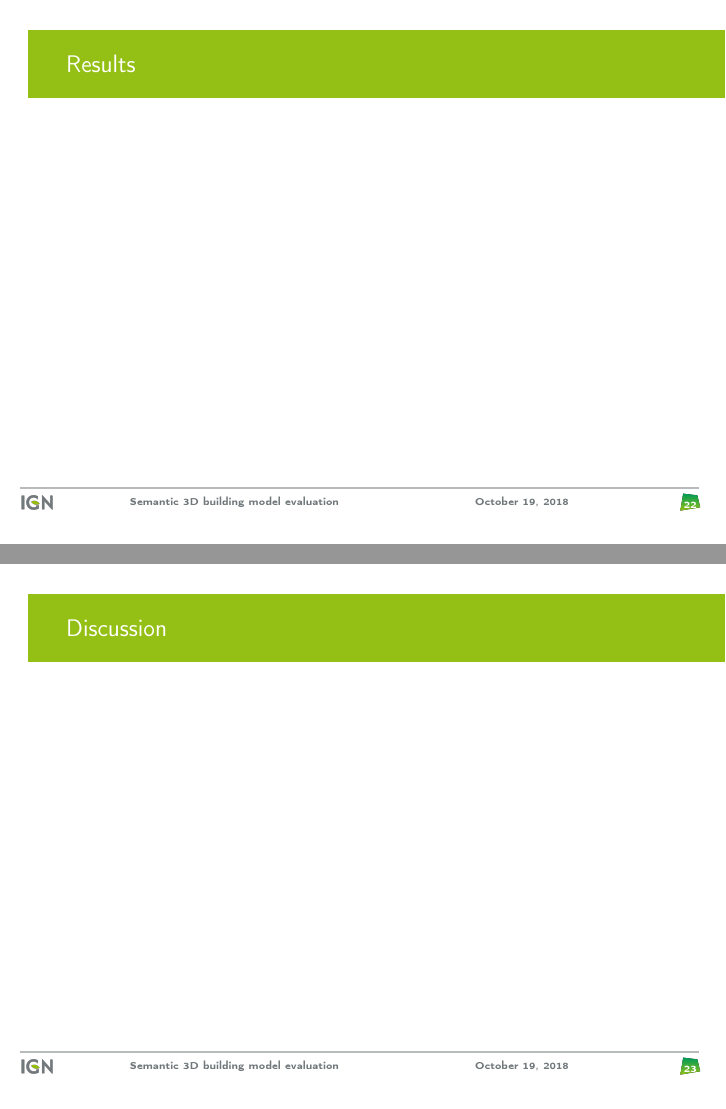
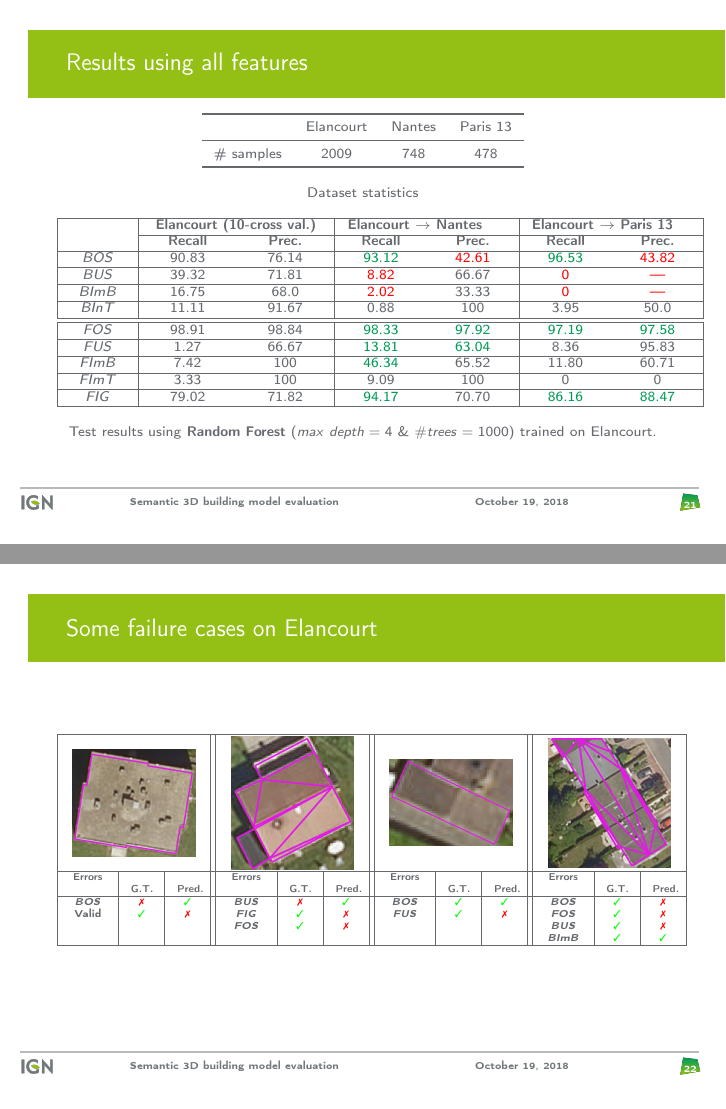
Before and after one commit to ethiy/gdr_isis_feature_extraction_remote_sensing, LaTeX slides (presentation.tex): pages 39 and 40 of 44, joined at a grey line. Compiled offline with pdfLaTeX.

Commit message:
results + corrections

```diff
--- a/presentation.tex
+++ b/presentation.tex
@@ -56,7 +56,7 @@
 
 
 \newacronym{acr::lod}{LoD}{Level of Detail}
-\newacronym{acr::elod}{eLoD}{evalution Level of Detail}
+\newacronym{acr::elod}{eLoD}{evaluation Level of Detail}
 \newacronym{acr::lidar}{LiDAR}{Light Detection and Ranging}
 \newacronym{acr::dsm}{DSM}{Digital Surface Model}
 \newacronym{acr::gui}{GUI}{Graphical User Interface}
@@ -252,26 +252,51 @@
         \end{frame}
 
     \section{Experiments}
-        \begin{frame}{Used data}
+        \begin{frame}{Results using all features}
             \begin{table}
                 \begin{center}
+                    \scriptsize
                     \begin{tabular}{c c c c}
                         \toprule
-                         & Elancourt & Nantes & Paris 13 \\
+                        & Elancourt & Nantes & Paris 13 \\
                         \midrule
                         \# samples & 2009 & 748 & 478 \\
                         \bottomrule
                     \end{tabular}
+                    \caption{\scriptsize Dataset statistics}
+                    \uncover<2->{
+                        \begin{tabular}{|x{1cm} | x{1.3cm} x{1.3cm} | x{1.2cm} x{1.2cm} | x{1.2cm} x{1.2cm}|}
+                            \hline
+                            & \multicolumn{2}{x{3cm}|}{\textbf{Elancourt (10-cross val.)}} & \multicolumn{2}{x{2.4cm}|}{\textbf{Elancourt $\rightarrow$ Nantes}} & \multicolumn{2}{x{2.5cm}|}{\textbf{Elancourt $\rightarrow$ Paris 13}}\\
+                            \cline{2-7}
+                            &\textbf{Recall} & \textbf{Prec.} & \textbf{Recall} & \textbf{Prec.} & \textbf{Recall} & \textbf{Prec.} \\
+                            \hline
+                            \textit{BOS} & 90.83 & 76.14 & \textcolor{IGNDarkGreen}{93.12} & \textcolor{red}{42.61} & \textcolor{IGNDarkGreen}{96.53} & \textcolor{red}{43.82} \\
+                            \hline
+                            \textit{BUS} & 39.32 & 71.81 & \textcolor{red}{8.82} & 66.67 & \textcolor{red}{0} & \textcolor{red}{---} \\
+                            \hline
+                            \textit{BImB} & 16.75 & 68.0 & \textcolor{red}{2.02} & 33.33 & \textcolor{red}{0} & \textcolor{red}{---} \\
+                            \hline
+                            \textit{BInT} & 11.11 & 91.67 & 0.88 & 100 & 3.95 & 50.0 \\
+                            \hline
+                            \hline
+                            \textit{FOS} & 98.91 & 98.84 & \textcolor{IGNDarkGreen}{98.33} & \textcolor{IGNDarkGreen}{97.92} & \textcolor{IGNDarkGreen}{97.19} & \textcolor{IGNDarkGreen}{97.58} \\
+                            \hline
+                            \textit{FUS} & 1.27 & 66.67 & \textcolor{IGNDarkGreen}{13.81} & \textcolor{IGNDarkGreen}{63.04} & 8.36 & 95.83 \\
+                            \hline
+                            \textit{FImB} & 7.42 & 100 & \textcolor{IGNDarkGreen}{46.34} & 65.52 & 11.80 & 60.71 \\
+                            \hline
+                            \textit{FImT} & 3.33 & 100 & 9.09 & 100 & 0 & 0 \\
+                            \hline
+                            \textit{FIG} & 79.02 & 71.82 & \textcolor{IGNDarkGreen}{94.17} & 70.70 & \textcolor{IGNDarkGreen}{86.16} & \textcolor{IGNDarkGreen}{88.47} \\
+                            \hline
+                        \end{tabular}
+                        \caption{\scriptsize Test results using \textbf{Random Forest} ($max\ depth = 4$ \& $\# trees = 1000$) trained on Elancourt.}
+                    }
                 \end{center}
             \end{table}
         \end{frame}
-        \begin{frame}{Results}
-
-        \end{frame}
-        \begin{frame}{Discussion}
-
-        \end{frame}
-        \begin{frame}{Some failure cases}
+        \begin{frame}{Some failure cases on Elancourt}
             \begin{figure}
                 \begin{center}
                 \tiny
@@ -282,9 +307,9 @@
                         \textbf{Errors} & \textbf{G.T.} & \textbf{Pred.} & \textbf{Errors} & \textbf{G.T.} & \textbf{Pred.} & \textbf{Errors} & \textbf{G.T.} & \textbf{Pred.} & \textbf{Errors} & \textbf{G.T.} & \textbf{Pred.}\\
                         \hline
                         \textit{BOS} & \xmark & \cmark & \textit{BUS} & \xmark & \cmark & \textit{BOS} & \cmark & \cmark & \textit{BOS} & \cmark & \xmark \\
-                        Valid & \cmark & \xmark & \textit{FImS} & \cmark & \xmark & \textit{FUS} & \cmark & \xmark &  \textit{FOS} & \cmark & \xmark \\
+                        Valid & \cmark & \xmark & \textit{FIG} & \cmark & \xmark & \textit{FUS} & \cmark & \xmark &  \textit{FOS} & \cmark & \xmark \\
                             &  &  & \textit{FOS} & \cmark & \xmark &  &  &  & \textit{BUS} & \cmark & \xmark \\
-                            &  &  &  &  &  &  &  &  &  \textit{BInF} & \cmark & \cmark \\
+                            &  &  &  &  &  &  &  &  &  \textit{BImB} & \cmark & \cmark \\
                         \hline
                     \end{tabular}
                 \end{center}
```
Also changed, not shown: presentation.tex (34 more changed lines).
